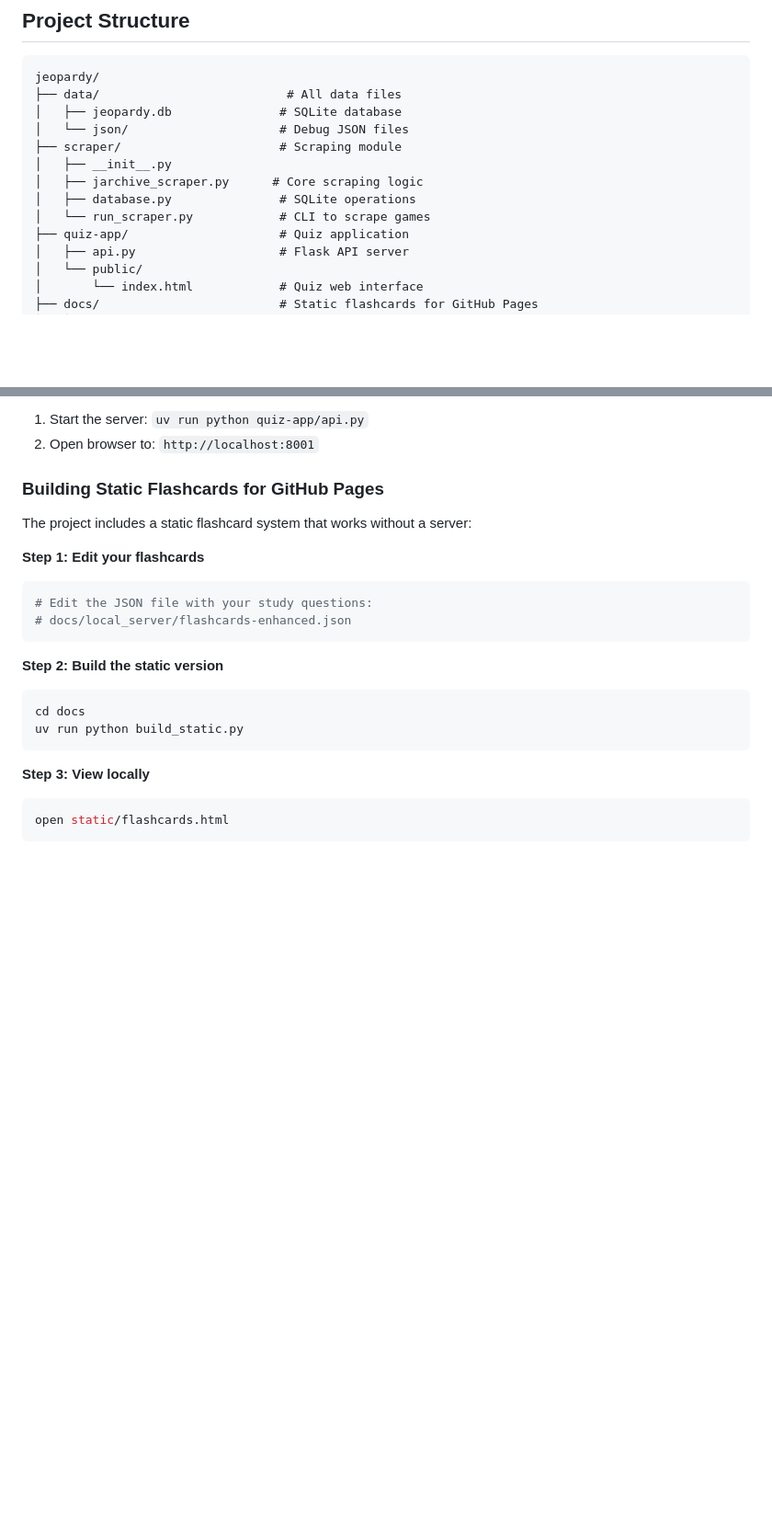
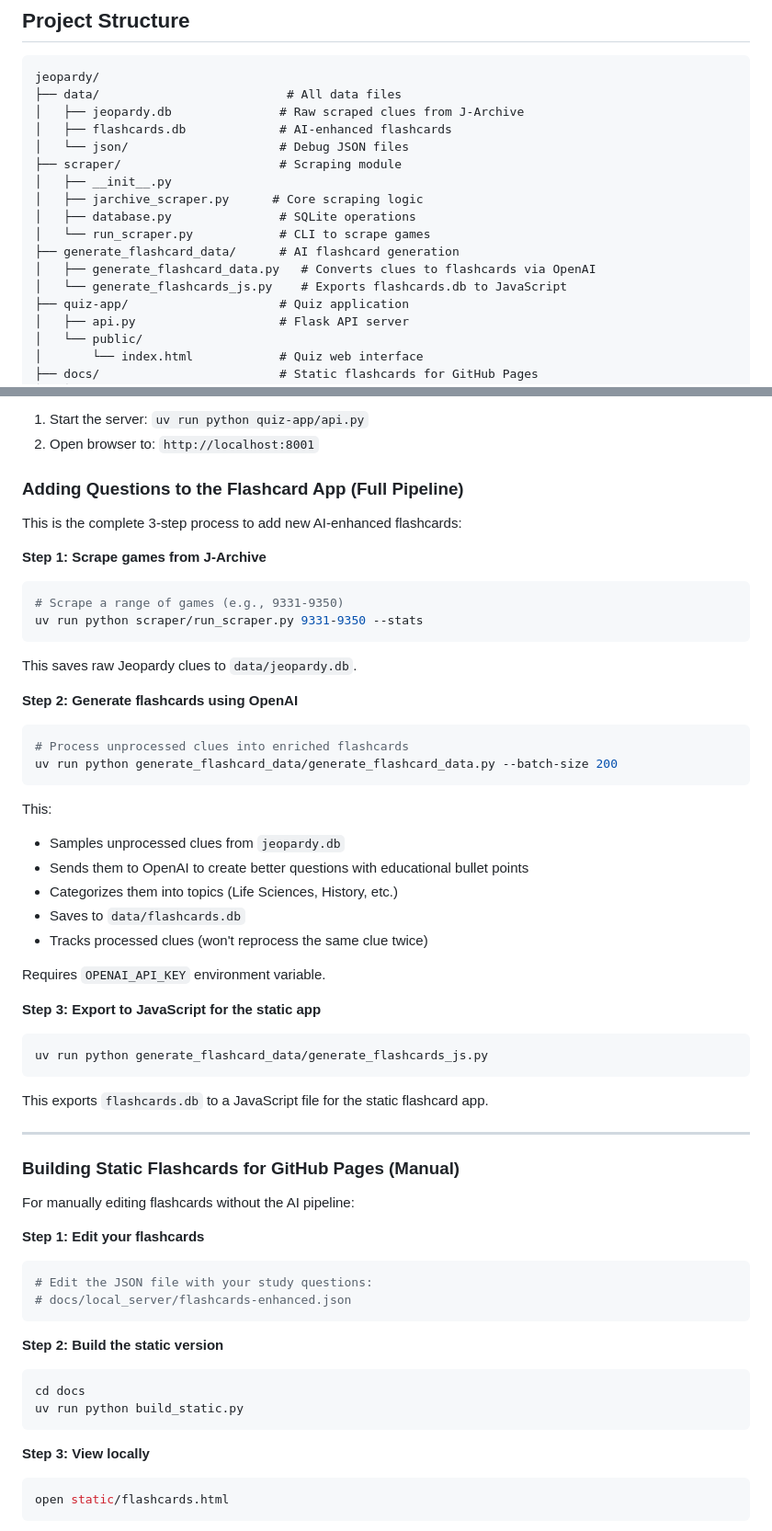
Before and after one commit to meninder/jeopardy_studying, a Markdown page: README.md, 2 parts joined by grey strips. Shown at 92% size. Drawn GitHub-style; blank space fills up the shorter version.

````diff
--- a/README.md
+++ b/README.md
@@ -64,13 +64,17 @@ open quiz-app/public/index.html
 ```
 jeopardy/
 ├── data/                          # All data files
-│   ├── jeopardy.db               # SQLite database
+│   ├── jeopardy.db               # Raw scraped clues from J-Archive
+│   ├── flashcards.db             # AI-enhanced flashcards
 │   └── json/                     # Debug JSON files
 ├── scraper/                      # Scraping module
 │   ├── __init__.py
 │   ├── jarchive_scraper.py      # Core scraping logic
 │   ├── database.py               # SQLite operations
 │   └── run_scraper.py            # CLI to scrape games
+├── generate_flashcard_data/      # AI flashcard generation
+│   ├── generate_flashcard_data.py   # Converts clues to flashcards via OpenAI
+│   └── generate_flashcards_js.py    # Exports flashcards.db to JavaScript
 ├── quiz-app/                     # Quiz application
 │   ├── api.py                    # Flask API server
 │   └── public/
@@ -129,9 +133,42 @@ uv run python scraper/run_scraper.py 9302 --stats
 1. Start the server: `uv run python quiz-app/api.py`
 2. Open browser to: `http://localhost:8001`
 
-### Building Static Flashcards for GitHub Pages
+### Adding Questions to the Flashcard App (Full Pipeline)
 
-The project includes a static flashcard system that works without a server:
+This is the complete 3-step process to add new AI-enhanced flashcards:
+
+**Step 1: Scrape games from J-Archive**
+```bash
+# Scrape a range of games (e.g., 9331-9350)
+uv run python scraper/run_scraper.py 9331-9350 --stats
+```
+This saves raw Jeopardy clues to `data/jeopardy.db`.
+
+**Step 2: Generate flashcards using OpenAI**
+```bash
+# Process unprocessed clues into enriched flashcards
+uv run python generate_flashcard_data/generate_flashcard_data.py --batch-size 200
+```
+This:
+- Samples unprocessed clues from `jeopardy.db`
+- Sends them to OpenAI to create better questions with educational bullet points
+- Categorizes them into topics (Life Sciences, History, etc.)
+- Saves to `data/flashcards.db`
+- Tracks processed clues (won't reprocess the same clue twice)
+
+Requires `OPENAI_API_KEY` environment variable.
+
+**Step 3: Export to JavaScript for the static app**
+```bash
+uv run python generate_flashcard_data/generate_flashcards_js.py
+```
+This exports `flashcards.db` to a JavaScript file for the static flashcard app.
+
+---
+
+### Building Static Flashcards for GitHub Pages (Manual)
+
+For manually editing flashcards without the AI pipeline:
 
 **Step 1: Edit your flashcards**
 ```bash
````
